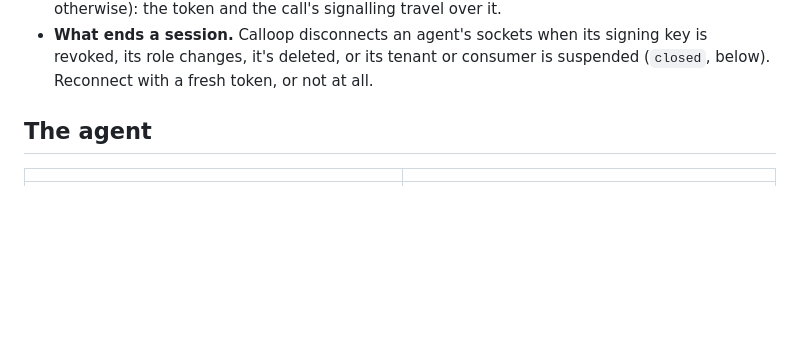
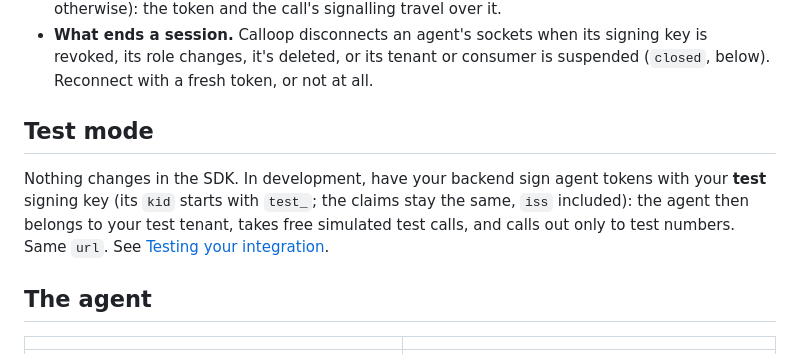
Before and after one commit to PCGlobalCo/calloop-sdks, a Markdown page: agent-js/README.md, the part around the change. Rendered like a GitHub page; blank space fills up the shorter version.

Commit message:
Sync from calloop 1f0ea4a

```diff
--- a/agent-js/README.md
+++ b/agent-js/README.md
@@ -68,6 +68,14 @@ the agent is deleted, or its tenant or consumer is suspended.
   signing key is revoked, its role changes, it's deleted, or its tenant or
   consumer is suspended (`closed`, below). Reconnect with a fresh token, or not
   at all.
+
+## Test mode
+
+Nothing changes in the SDK. In development, have your backend sign agent tokens
+with your **test** signing key (its `kid` starts with `test_`; the claims stay the
+same, `iss` included): the agent then belongs to your test tenant, takes free
+simulated test calls, and calls out only to test numbers. Same `url`. See
+[Testing your integration](https://docs.calloop.net/docs/guide/testing).
 
 ## The agent
 
```
Also changed, not shown: agent-dart/README.md (+8 -0 lines), agent-react/README.md (+4 -0 lines).
